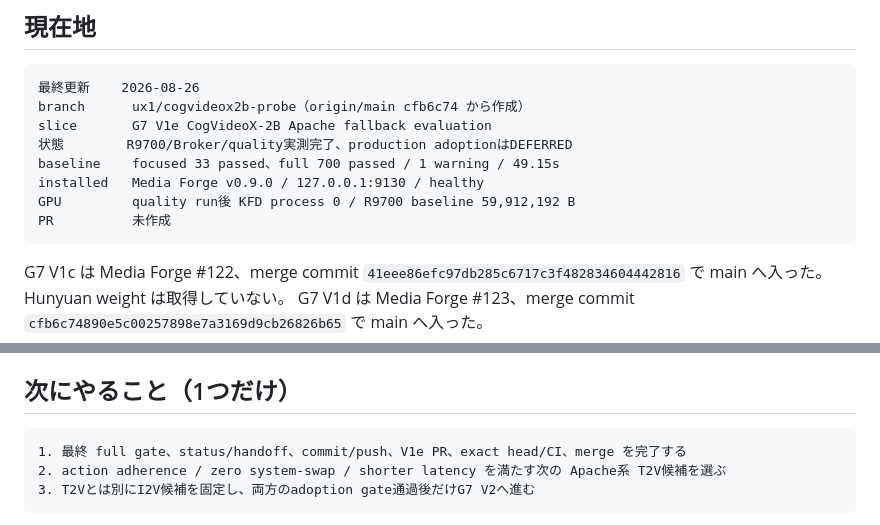
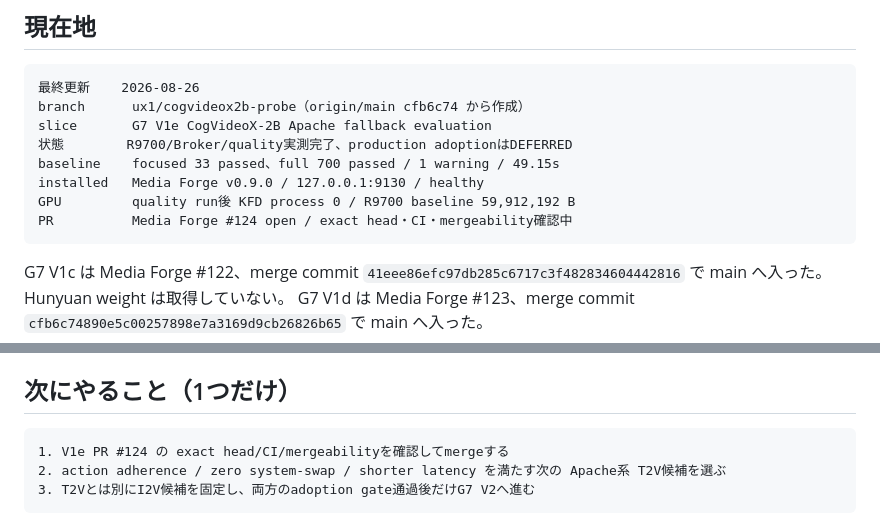
Before and after one commit to souten-yd/ControlDeckMediaForge, a Markdown page: docs/implementation/ux1-handoff.md, 2 parts joined by grey strips. GitHub-like rendering.

Commit message:
Update V1e handoff for PR 124

````diff
--- a/docs/implementation/ux1-handoff.md
+++ b/docs/implementation/ux1-handoff.md
@@ -13,7 +13,7 @@ slice       G7 V1e CogVideoX-2B Apache fallback evaluation
 baseline    focused 33 passed、full 700 passed / 1 warning / 49.15s
 installed   Media Forge v0.9.0 / 127.0.0.1:9130 / healthy
 GPU         quality run後 KFD process 0 / R9700 baseline 59,912,192 B
-PR          未作成
+PR          Media Forge #124 open / exact head・CI・mergeability確認中
 ```
 
 G7 V1c は Media Forge #122、merge commit
@@ -45,7 +45,7 @@ DEFERRED   CogVideoX-2B production adoption / G7 V2 promotion
 ## 次にやること（1つだけ）
 
 ```text
-1. 最終 full gate、status/handoff、commit/push、V1e PR、exact head/CI、merge を完了する
+1. V1e PR #124 の exact head/CI/mergeabilityを確認してmergeする
 2. action adherence / zero system-swap / shorter latency を満たす次の Apache系 T2V候補を選ぶ
 3. T2Vとは別にI2V候補を固定し、両方のadoption gate通過後だけG7 V2へ進む
 ```
````
